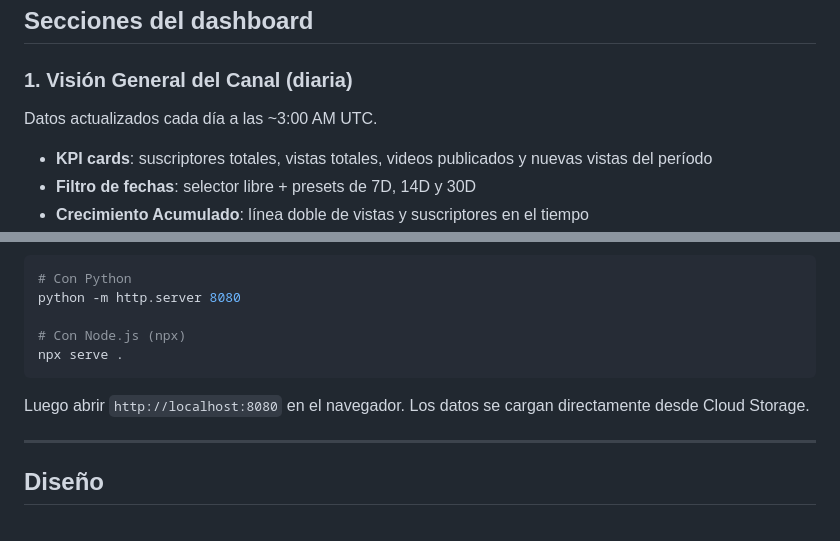
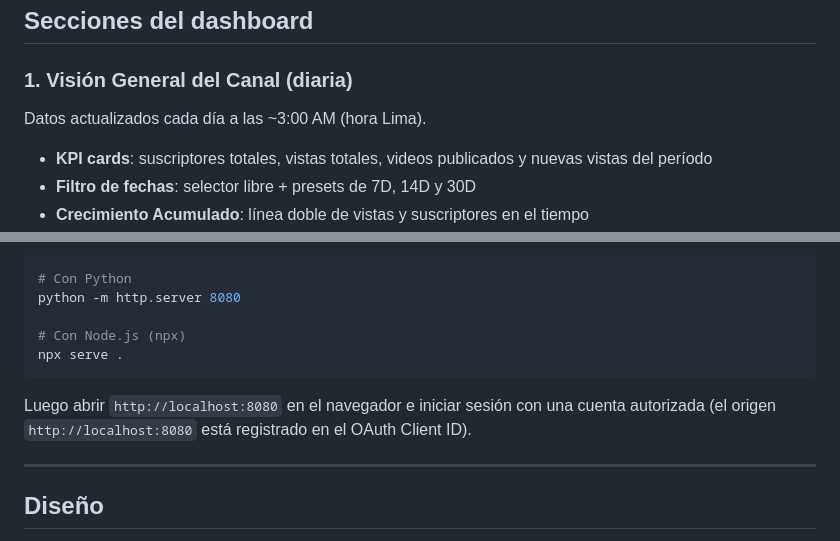
Before and after one commit to angelgarciadatablog/youtube-insights-dashboard, a Markdown page: README.md, 2 parts joined by grey strips. Drawn GitHub-style.

````diff
--- a/README.md
+++ b/README.md
@@ -81,7 +81,7 @@ Las preguntas concretas que guían el análisis:
 
 ### 1. Visión General del Canal (diaria)
 
-Datos actualizados cada día a las ~3:00 AM UTC.
+Datos actualizados cada día a las ~3:00 AM (hora Lima).
 
 - **KPI cards**: suscriptores totales, vistas totales, videos publicados y nuevas vistas del período
 - **Filtro de fechas**: selector libre + presets de 7D, 14D y 30D
@@ -159,7 +159,7 @@ python -m http.server 8080
 npx serve .
 ```
 
-Luego abrir `http://localhost:8080` en el navegador. Los datos se cargan directamente desde Cloud Storage.
+Luego abrir `http://localhost:8080` en el navegador e iniciar sesión con una cuenta autorizada (el origen `http://localhost:8080` está registrado en el OAuth Client ID).
 
 ---
 
````
Also changed, not shown: other parts of README.md (+5 -5 lines).
